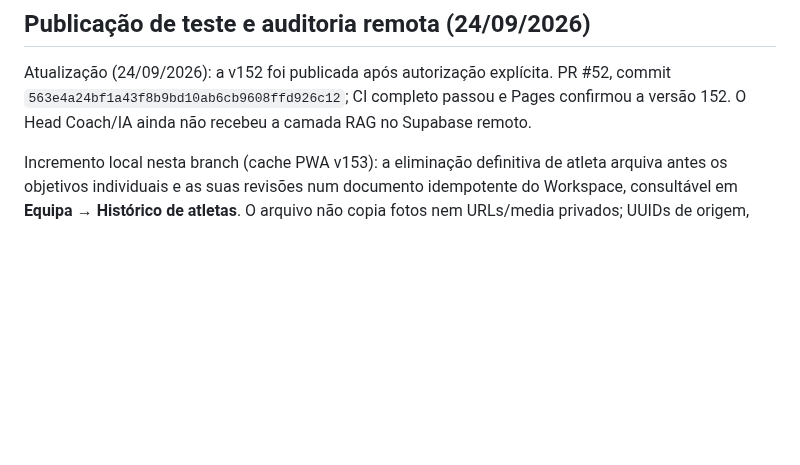
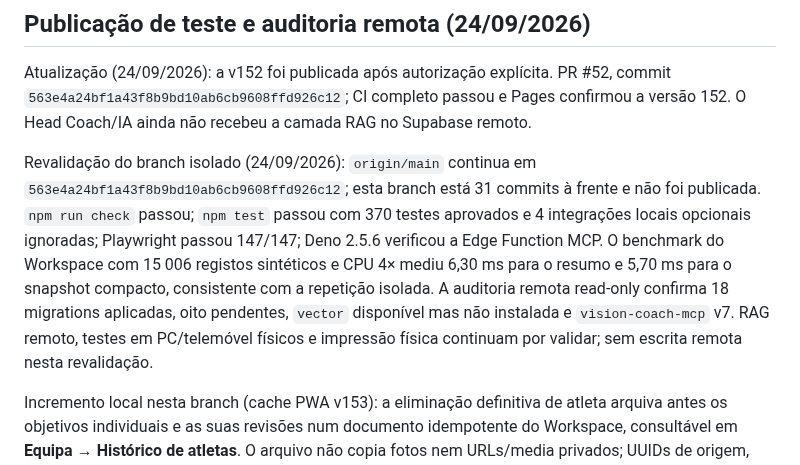
Before and after one commit to cbunny1990/treinador, a Markdown page: docs/development-roadmap.md, the part around the change. Rendered like a GitHub page; blank space fills up the shorter version.

Commit message:
Record current Vision Coach verification

```diff
--- a/docs/development-roadmap.md
+++ b/docs/development-roadmap.md
@@ -3,6 +3,8 @@
 ## Publicação de teste e auditoria remota (24/09/2026)
 
 Atualização (24/09/2026): a v152 foi publicada após autorização explícita. PR #52, commit `563e4a24bf1a43f8b9bd10ab6cb9608ffd926c12`; CI completo passou e Pages confirmou a versão 152. O Head Coach/IA ainda não recebeu a camada RAG no Supabase remoto.
+
+Revalidação do branch isolado (24/09/2026): `origin/main` continua em `563e4a24bf1a43f8b9bd10ab6cb9608ffd926c12`; esta branch está 31 commits à frente e não foi publicada. `npm run check` passou; `npm test` passou com 370 testes aprovados e 4 integrações locais opcionais ignoradas; Playwright passou 147/147; Deno 2.5.6 verificou a Edge Function MCP. O benchmark do Workspace com 15 006 registos sintéticos e CPU 4× mediu 6,30 ms para o resumo e 5,70 ms para o snapshot compacto, consistente com a repetição isolada. A auditoria remota read-only confirma 18 migrations aplicadas, oito pendentes, `vector` disponível mas não instalada e `vision-coach-mcp` v7. RAG remoto, testes em PC/telemóvel físicos e impressão física continuam por validar; sem escrita remota nesta revalidação.
 
 Incremento local nesta branch (cache PWA v153): a eliminação definitiva de atleta arquiva antes os objetivos individuais e as suas revisões num documento idempotente do Workspace, consultável em **Equipa → Histórico de atletas**. O arquivo não copia fotos nem URLs/media privados; UUIDs de origem, presenças e alinhamentos permanecem referenciados. Erros de identidade ou conflito no arquivo impedem a eliminação. `player_archive.js` está incluído na shell offline; E2E confirma leitura online e offline. `npm run check`, `npm test`, Playwright geral e E2E dirigidos passaram. Uma stack Supabase temporária e isolada passou `db lint` (`public`, `private`), RLS/Realtime, sincronização bidirecional de análise pós-jogo/evidências e a sincronização do novo `player_archive`; teste HTTP MCP confirmou `provider_not_configured` sem envio externo. Stack antiga e projeto Supabase partilhado não foram alterados.
 
```
